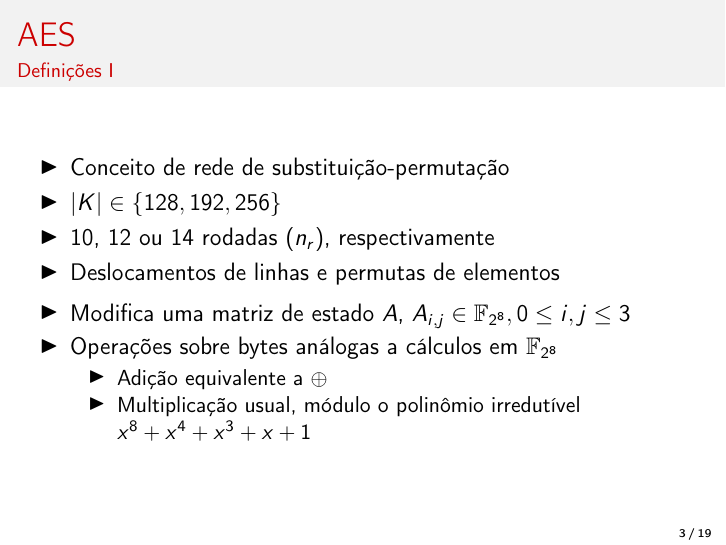
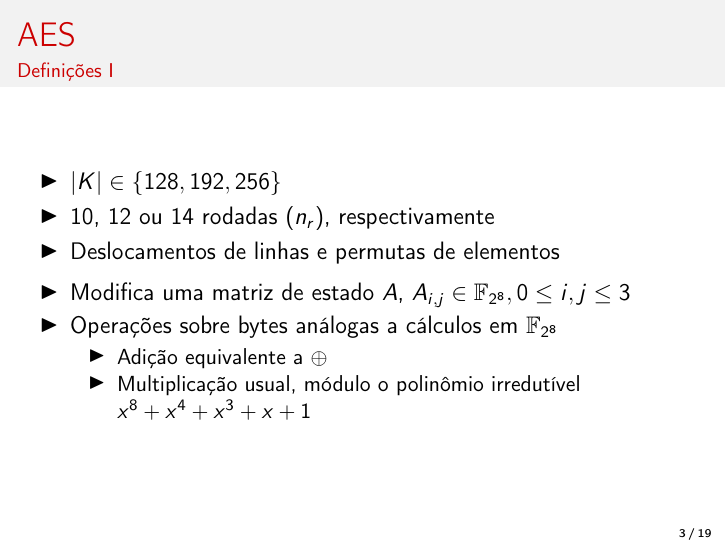
Before and after one commit to zambonin/epos-aes-docs, LaTeX slides (slides.tex): page 4 of 20. Compiled offline with pdfLaTeX.

Commit message:
sharelatex: update slides.tex to r6097

```diff
--- a/slides.tex
+++ b/slides.tex
@@ -126,7 +126,6 @@
     \frametitle{AES}
     \framesubtitle{Definições I}
         \begin{itemize}
-            \item Conceito de rede de substituição-permutação
             \item $\length{K} \in \{128, 192, 256\}$
             \item 10, 12 ou 14 rodadas ($n_r$), respectivamente
             \item Deslocamentos de linhas e permutas de elementos
```
